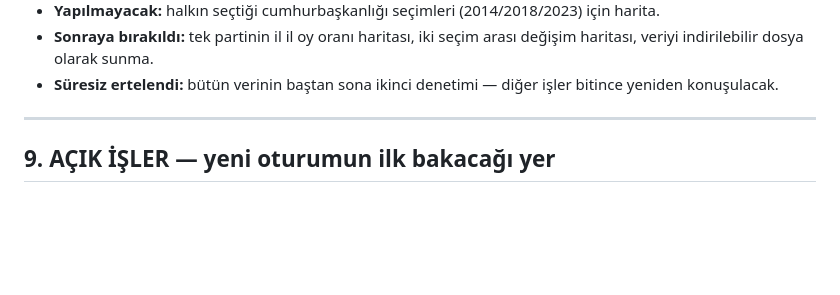
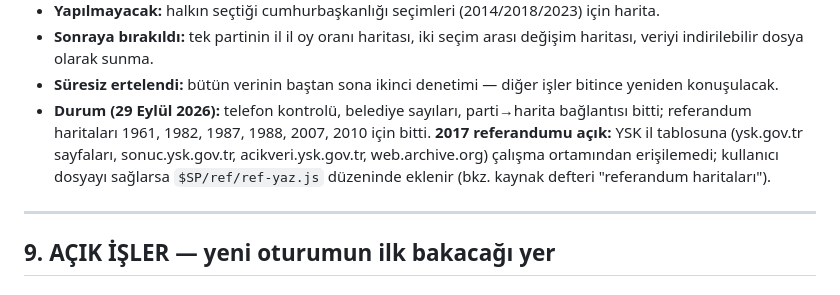
Before and after one commit to lizer20/turkiye_siyasi_partiler_soyagaci, a Markdown page: docs/DEVIR-NOTU.md, the part around the change. Drawn GitHub-style; blank space fills up the shorter version.

Commit message:
Devir notu: iş listesinin durumu
Co-Authored-By: Claude Opus 5.5 <noreply@anthropic.com>
Claude-Session: https://claude.ai/code/session_01PJa2XJKczYburY33e48ofT

```diff
--- a/docs/DEVIR-NOTU.md
+++ b/docs/DEVIR-NOTU.md
@@ -317,6 +317,10 @@ Commit mesajlarının sonunda: `Co-Authored-By: Claude Opus 5 <noreply@anthropic
 - **Sonraya bırakıldı:** tek partinin il il oy oranı haritası, iki seçim arası değişim haritası,
   veriyi indirilebilir dosya olarak sunma.
 - **Süresiz ertelendi:** bütün verinin baştan sona ikinci denetimi — diğer işler bitince yeniden konuşulacak.
+- **Durum (29 Eylül 2026):** telefon kontrolü, belediye sayıları, parti→harita bağlantısı bitti; referandum
+  haritaları 1961, 1982, 1987, 1988, 2007, 2010 için bitti. **2017 referandumu açık:** YSK il tablosuna
+  (ysk.gov.tr sayfaları, sonuc.ysk.gov.tr, acikveri.ysk.gov.tr, web.archive.org) çalışma ortamından erişilemedi;
+  kullanıcı dosyayı sağlarsa `$SP/ref/ref-yaz.js` düzeninde eklenir (bkz. kaynak defteri "referandum haritaları").
 
 ---
 
```
